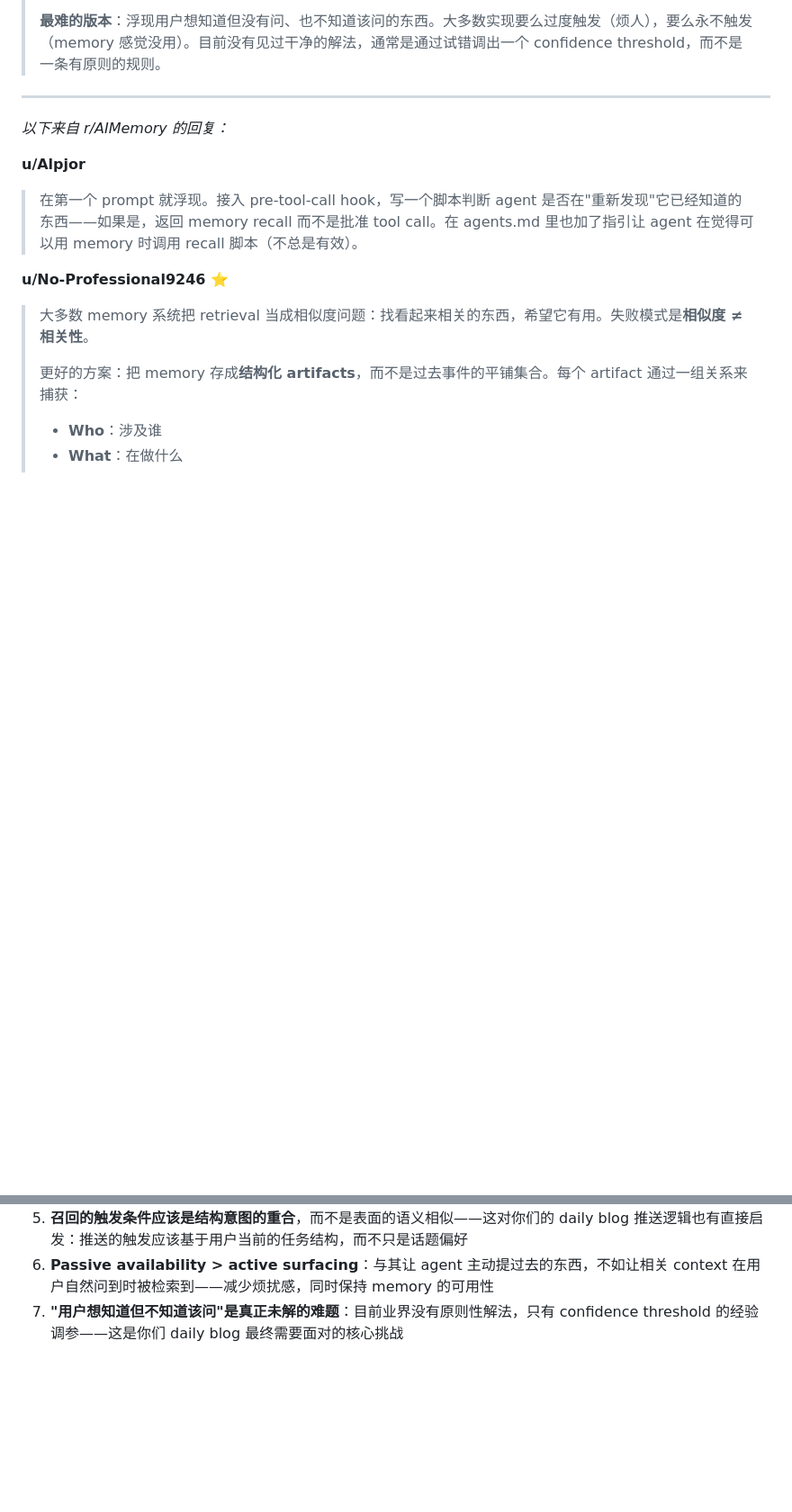
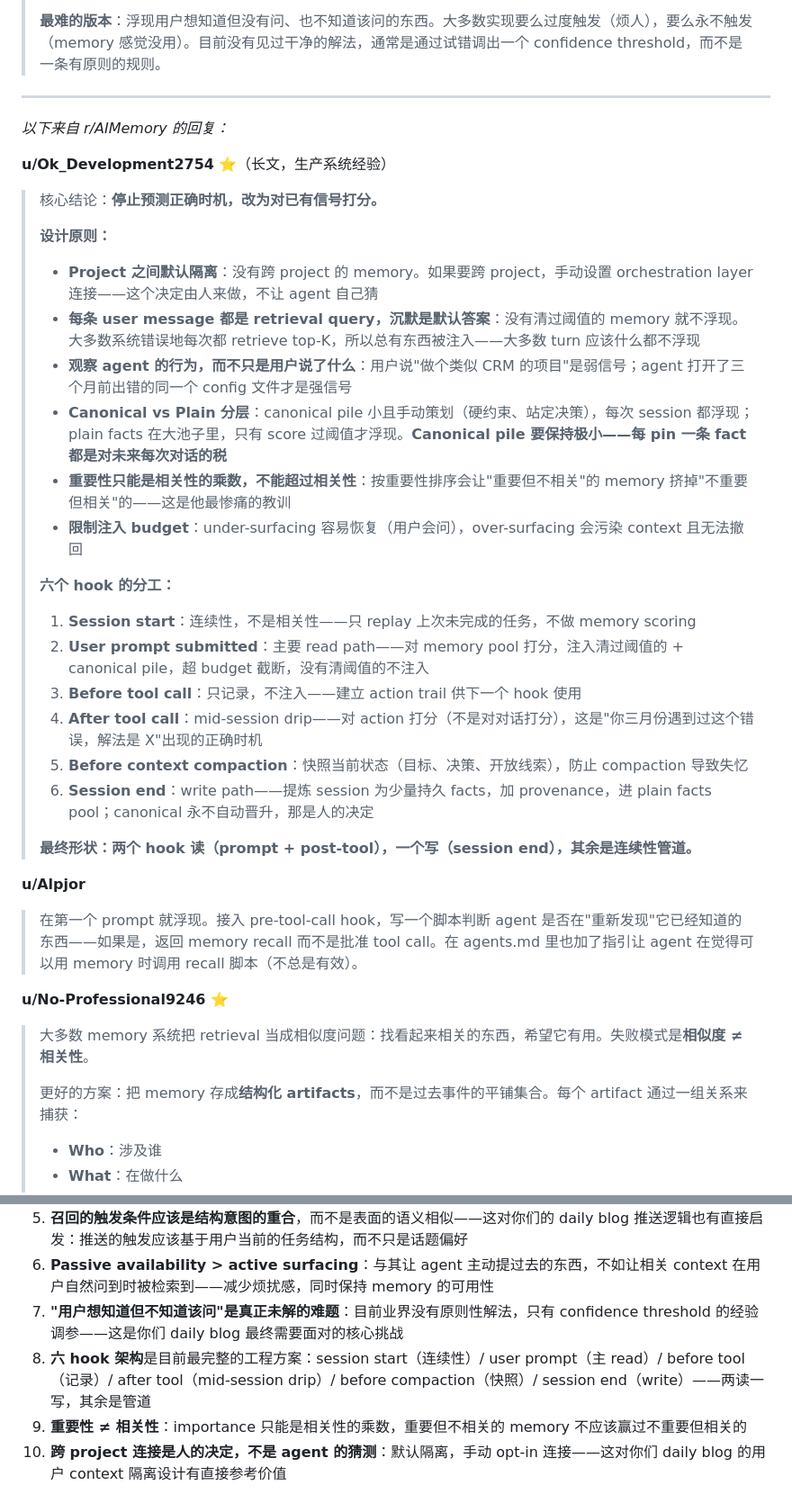
Before and after one commit to XLKKGH/Reddit_community, a Markdown page: posts/2026-06-10.md, 2 parts joined by grey strips. Shown at 90% size. GitHub-like rendering; blank space fills up the shorter version.

Commit message:
Add Ok_Development2754 six-hook architecture reply to Q1

```diff
--- a/posts/2026-06-10.md
+++ b/posts/2026-06-10.md
@@ -50,6 +50,27 @@
 
 *以下来自 r/AIMemory 的回复：*
 
+**u/Ok_Development2754** ⭐（长文，生产系统经验）
+> 核心结论：**停止预测正确时机，改为对已有信号打分。**
+>
+> **设计原则：**
+> - **Project 之间默认隔离**：没有跨 project 的 memory。如果要跨 project，手动设置 orchestration layer 连接——这个决定由人来做，不让 agent 自己猜
+> - **每条 user message 都是 retrieval query，沉默是默认答案**：没有清过阈值的 memory 就不浮现。大多数系统错误地每次都 retrieve top-K，所以总有东西被注入——大多数 turn 应该什么都不浮现
+> - **观察 agent 的行为，而不只是用户说了什么**：用户说"做个类似 CRM 的项目"是弱信号；agent 打开了三个月前出错的同一个 config 文件才是强信号
+> - **Canonical vs Plain 分层**：canonical pile 小且手动策划（硬约束、站定决策），每次 session 都浮现；plain facts 在大池子里，只有 score 过阈值才浮现。**Canonical pile 要保持极小——每 pin 一条 fact 都是对未来每次对话的税**
+> - **重要性只能是相关性的乘数，不能超过相关性**：按重要性排序会让"重要但不相关"的 memory 挤掉"不重要但相关"的——这是他最惨痛的教训
+> - **限制注入 budget**：under-surfacing 容易恢复（用户会问），over-surfacing 会污染 context 且无法撤回
+>
+> **六个 hook 的分工：**
+> 1. **Session start**：连续性，不是相关性——只 replay 上次未完成的任务，不做 memory scoring
+> 2. **User prompt submitted**：主要 read path——对 memory pool 打分，注入清过阈值的 + canonical pile，超 budget 截断，没有清阈值的不注入
+> 3. **Before tool call**：只记录，不注入——建立 action trail 供下一个 hook 使用
+> 4. **After tool call**：mid-session drip——对 action 打分（不是对对话打分），这是"你三月份遇到过这个错误，解法是 X"出现的正确时机
+> 5. **Before context compaction**：快照当前状态（目标、决策、开放线索），防止 compaction 导致失忆
+> 6. **Session end**：write path——提炼 session 为少量持久 facts，加 provenance，进 plain facts pool；canonical 永不自动晋升，那是人的决定
+>
+> **最终形状：两个 hook 读（prompt + post-tool），一个写（session end），其余是连续性管道。**
+
 **u/Alpjor**
 > 在第一个 prompt 就浮现。接入 pre-tool-call hook，写一个脚本判断 agent 是否在"重新发现"它已经知道的东西——如果是，返回 memory recall 而不是批准 tool call。在 agents.md 里也加了指引让 agent 在觉得可以用 memory 时调用 recall 脚本（不总是有效）。
 
@@ -82,3 +103,6 @@
 5. **召回的触发条件应该是结构意图的重合**，而不是表面的语义相似——这对你们的 daily blog 推送逻辑也有直接启发：推送的触发应该基于用户当前的任务结构，而不只是话题偏好
 6. **Passive availability > active surfacing**：与其让 agent 主动提过去的东西，不如让相关 context 在用户自然问到时被检索到——减少烦扰感，同时保持 memory 的可用性
 7. **"用户想知道但不知道该问"是真正未解的难题**：目前业界没有原则性解法，只有 confidence threshold 的经验调参——这是你们 daily blog 最终需要面对的核心挑战
+8. **六 hook 架构**是目前最完整的工程方案：session start（连续性）/ user prompt（主 read）/ before tool（记录）/ after tool（mid-session drip）/ before compaction（快照）/ session end（write）——两读一写，其余是管道
+9. **重要性 ≠ 相关性**：importance 只能是相关性的乘数，重要但不相关的 memory 不应该赢过不重要但相关的
+10. **跨 project 连接是人的决定，不是 agent 的猜测**：默认隔离，手动 opt-in 连接——这对你们 daily blog 的用户 context 隔离设计有直接参考价值
```
